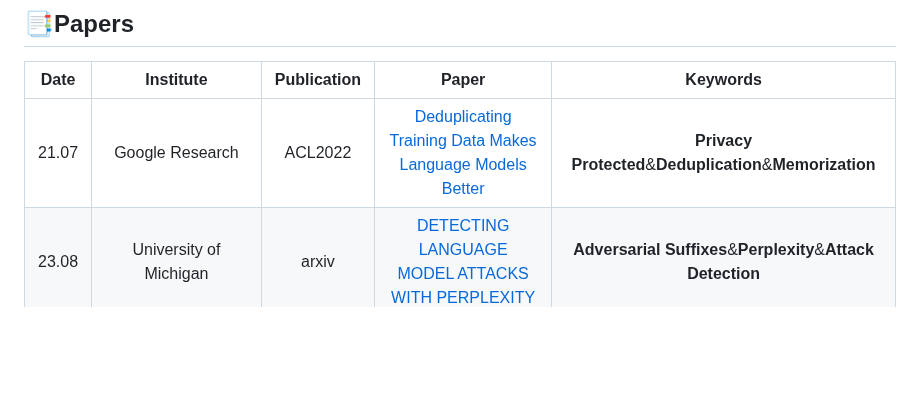
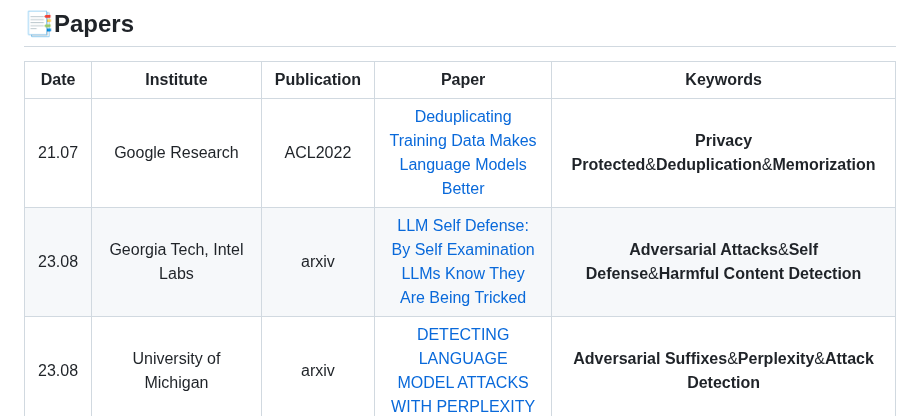
Before and after one commit to ydyjya/Awesome-LLM-Safety, a Markdown page: subtopic/Defense.md, the part around the change. Drawn GitHub-style; blank space fills up the shorter version.

```diff
--- a/subtopic/Defense.md
+++ b/subtopic/Defense.md
@@ -12,6 +12,7 @@
 | Date  |                                                       Institute                                                        | Publication |                                                                           Paper                                                                           |                                     Keywords                                      |
 |:-----:|:----------------------------------------------------------------------------------------------------------------------:|:-----------:|:---------------------------------------------------------------------------------------------------------------------------------------------------------:|:---------------------------------------------------------------------------------:|
 | 21.07 |                                                    Google Research                                                     |   ACL2022   |                          [Deduplicating Training Data Makes Language Models Better](https://aclanthology.org/2022.acl-long.577/)                          |             **Privacy Protected**&**Deduplication**&**Memorization**              |
+| 23.08 |                                                Georgia Tech, Intel Labs                                                |    arxiv    |                        [LLM Self Defense: By Self Examination LLMs Know They Are Being Tricked](https://arxiv.org/abs/2308.07308)                         |      **Adversarial Attacks**&**Self Defense**&**Harmful Content Detection**       |
 | 23.08 |                                                 University of Michigan                                                 |    arxiv    |                                  [DETECTING LANGUAGE MODEL ATTACKS WITH PERPLEXITY](https://arxiv.org/abs/2308.14132v3)                                   |           **Adversarial Suffixes**&**Perplexity**&**Attack Detection**            |
 | 23.09 |                                                 University of Maryland                                                 |    arxiv    |                                  [Certifying LLM Safety against Adversarial Prompting](https://arxiv.org/abs/2309.02705)                                  |                     **Safety Filter**&**Adversarial Prompts**                     |
 | 23.09 |                                                 University of Maryland                                                 |    arxiv    |                       [BASELINE DEFENSES FOR ADVERSARIAL ATTACKS AGAINST ALIGNED LANGUAGE MODELS](https://arxiv.org/abs/2309.00614)                       |          **Perplexity**&**Input Preprocessing**&**Adversarial Training**          |
```
Also changed, not shown: subtopic/Robustness.md (+1 -0 lines), subtopic/Toxicity.md (+1 -0 lines).
